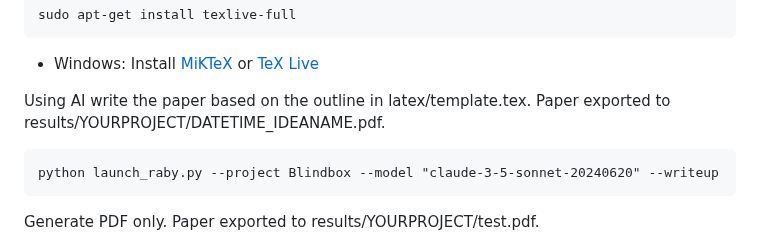
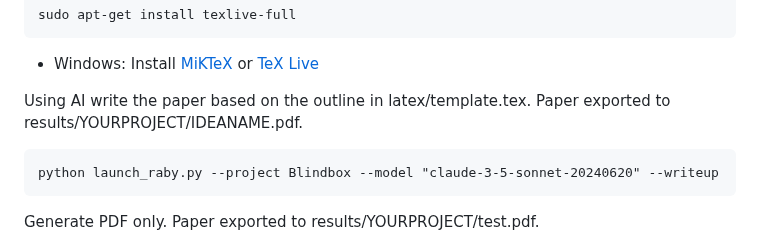
Before and after one commit to RabyAI/PaperRaby, a Markdown page: README.md, the part around the change. Drawn GitHub-style.

````diff
--- a/README.md
+++ b/README.md
@@ -94,7 +94,7 @@ sudo apt-get install texlive-full
 Install [MiKTeX](https://miktex.org/) or [TeX Live](https://www.tug.org/texlive/)
 
 Using AI write the paper based on the outline in latex/template.tex.
-Paper exported to results/YOURPROJECT/DATETIME_IDEANAME.pdf.
+Paper exported to results/YOURPROJECT/IDEANAME.pdf.
 ```
 python launch_raby.py --project Blindbox --model "claude-3-5-sonnet-20240620" --writeup
 ```
````
